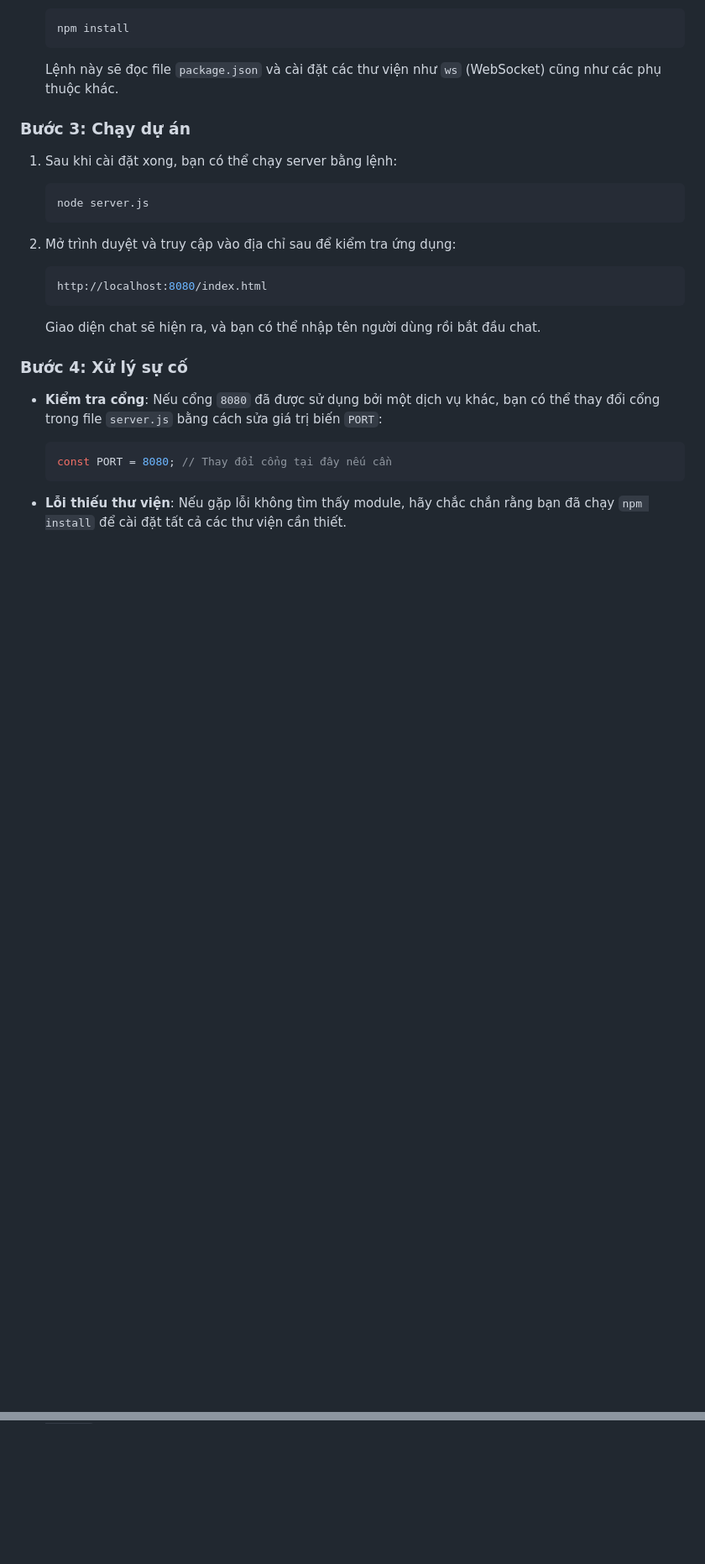
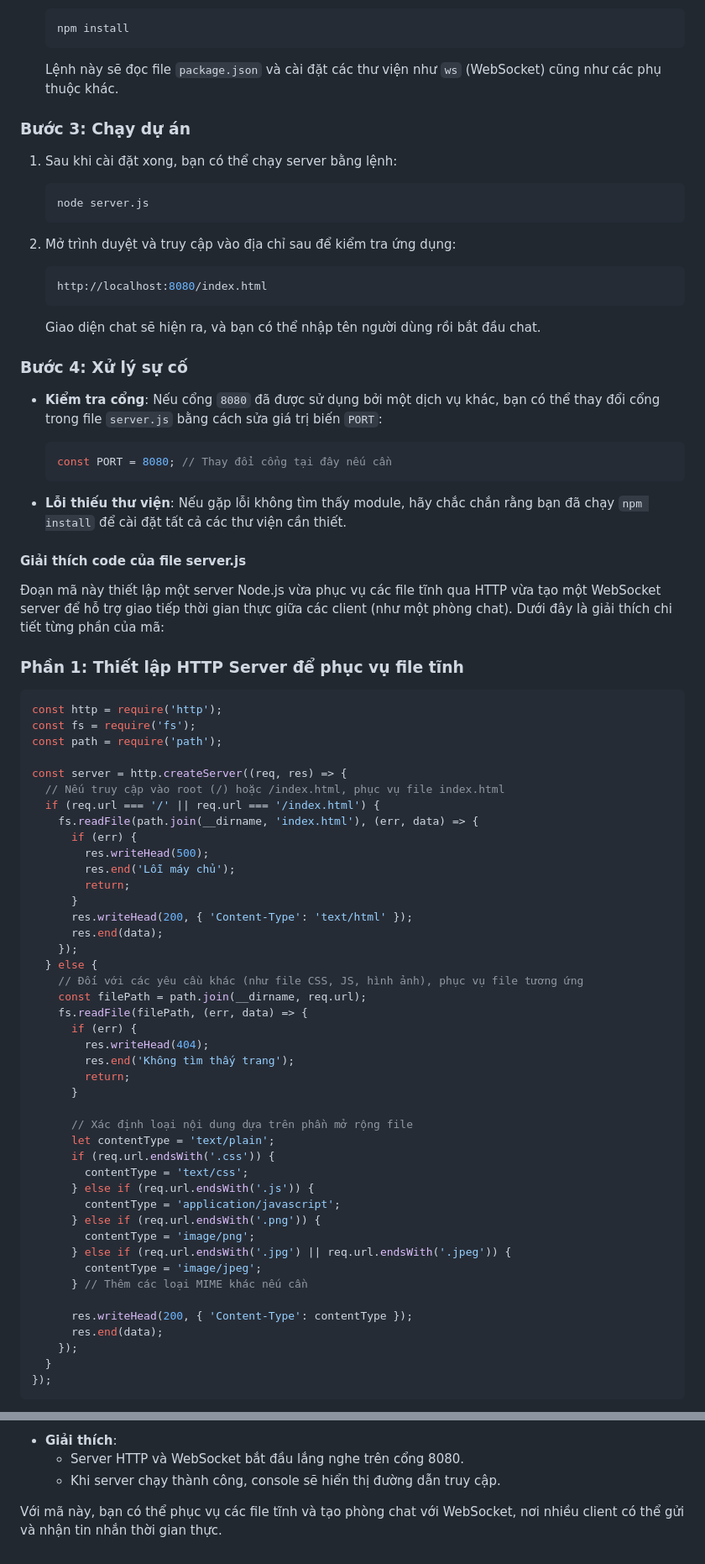
Before and after one commit to BaoQuocZero/WebSocket-server, a Markdown page: README.md, 2 parts joined by grey strips. Shown at 84% size. Rendered like a GitHub page; blank space fills up the shorter version.

````diff
--- a/README.md
+++ b/README.md
@@ -169,3 +169,55 @@ Sau khi đã cài đặt **Git** và **Node.js**, bạn có thể quay lại **B
    ```
 
 - **Lỗi thiếu thư viện**: Nếu gặp lỗi không tìm thấy module, hãy chắc chắn rằng bạn đã chạy `npm install` để cài đặt tất cả các thư viện cần thiết.
+
+#### Giải thích code của file server.js
+
+Đoạn mã này thiết lập một server Node.js vừa phục vụ các file tĩnh qua HTTP vừa tạo một WebSocket server để hỗ trợ giao tiếp thời gian thực giữa các client (như một phòng chat). Dưới đây là giải thích chi tiết từng phần của mã:
+
+### Phần 1: Thiết lập HTTP Server để phục vụ file tĩnh
+```javascript
+const http = require('http');
+const fs = require('fs');
+const path = require('path');
+
+const server = http.createServer((req, res) => {
+  // Nếu truy cập vào root (/) hoặc /index.html, phục vụ file index.html
+  if (req.url === '/' || req.url === '/index.html') {
+    fs.readFile(path.join(__dirname, 'index.html'), (err, data) => {
+      if (err) {
+        res.writeHead(500);
+        res.end('Lỗi máy chủ');
+        return;
+      }
+      res.writeHead(200, { 'Content-Type': 'text/html' });
+      res.end(data);
+    });
+  } else {
+    // Đối với các yêu cầu khác (như file CSS, JS, hình ảnh), phục vụ file tương ứng
+    const filePath = path.join(__dirname, req.url);
+    fs.readFile(filePath, (err, data) => {
+      if (err) {
+        res.writeHead(404);
+        res.end('Không tìm thấy trang');
+        return;
+      }
+
+      // Xác định loại nội dung dựa trên phần mở rộng file
+      let contentType = 'text/plain';
+      if (req.url.endsWith('.css')) {
+        contentType = 'text/css';
+      } else if (req.url.endsWith('.js')) {
+        contentType = 'application/javascript';
+      } else if (req.url.endsWith('.png')) {
+        contentType = 'image/png';
+      } else if (req.url.endsWith('.jpg') || req.url.endsWith('.jpeg')) {
+        contentType = 'image/jpeg';
+      } // Thêm các loại MIME khác nếu cần
+
+      res.writeHead(200, { 'Content-Type': contentType });
+      res.end(data);
+    });
+  }
+});
+```
+
@@ -171,0 +312,5 @@ Sau khi đã cài đặt **Git** và **Node.js**, bạn có thể quay lại **B
+- **Giải thích**:
+  - Server HTTP và WebSocket bắt đầu lắng nghe trên cổng 8080.
+  - Khi server chạy thành công, console sẽ hiển thị đường dẫn truy cập.
+
+Với mã này, bạn có thể phục vụ các file tĩnh và tạo phòng chat với WebSocket, nơi nhiều client có thể gửi và nhận tin nhắn thời gian thực.
````
Also changed, not shown: other parts of README.md (+88 -0 lines).
